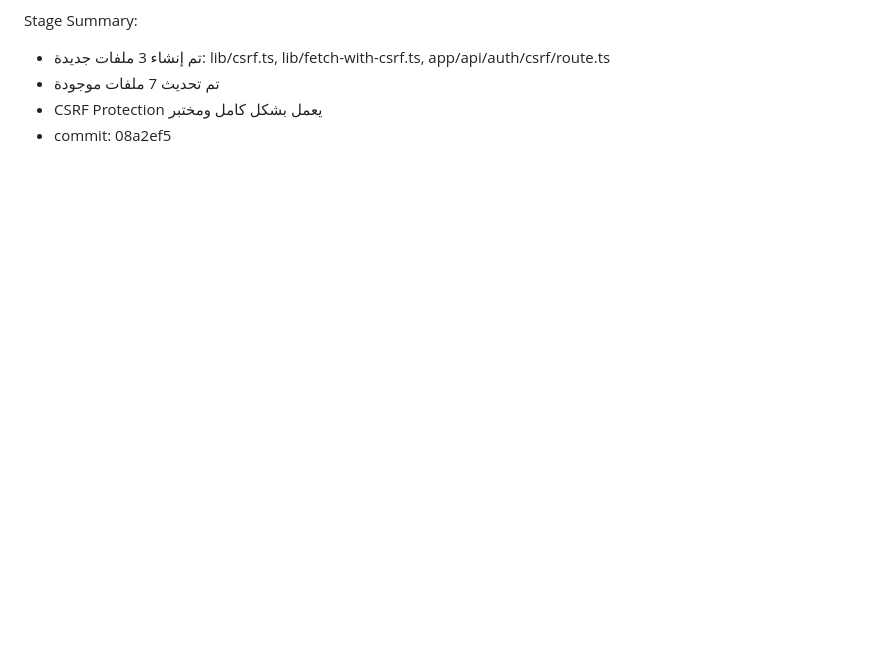
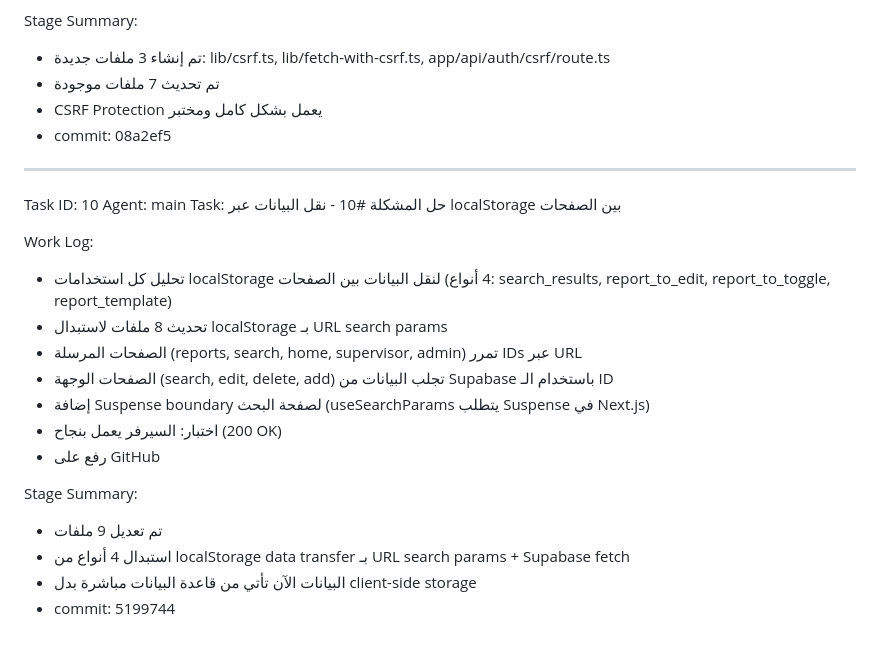
Before and after one commit to aliamer8144-commits/report, a Markdown page: worklog.md, the part around the change. GitHub-like rendering; blank space fills up the shorter version.

Commit message:
de6c1088-d457-43e7-8780-6a975bc89001

```diff
--- a/worklog.md
+++ b/worklog.md
@@ -62,3 +62,23 @@ Stage Summary:
 - تم تحديث 7 ملفات موجودة
 - CSRF Protection يعمل بشكل كامل ومختبر
 - commit: 08a2ef5
+
+---
+Task ID: 10
+Agent: main
+Task: حل المشكلة #10 - نقل البيانات عبر localStorage بين الصفحات
+
+Work Log:
+- تحليل كل استخدامات localStorage لنقل البيانات بين الصفحات (4 أنواع: search_results, report_to_edit, report_to_toggle, report_template)
+- تحديث 8 ملفات لاستبدال localStorage بـ URL search params
+- الصفحات المرسلة (reports, search, home, supervisor, admin) تمرر IDs عبر URL
+- الصفحات الوجهة (search, edit, delete, add) تجلب البيانات من Supabase باستخدام الـ ID
+- إضافة Suspense boundary لصفحة البحث (useSearchParams يتطلب Suspense في Next.js)
+- اختبار: السيرفر يعمل بنجاح (200 OK)
+- رفع على GitHub
+
+Stage Summary:
+- تم تعديل 9 ملفات
+- استبدال 4 أنواع من localStorage data transfer بـ URL search params + Supabase fetch
+- البيانات الآن تأتي من قاعدة البيانات مباشرة بدل client-side storage
+- commit: 5199744
```
